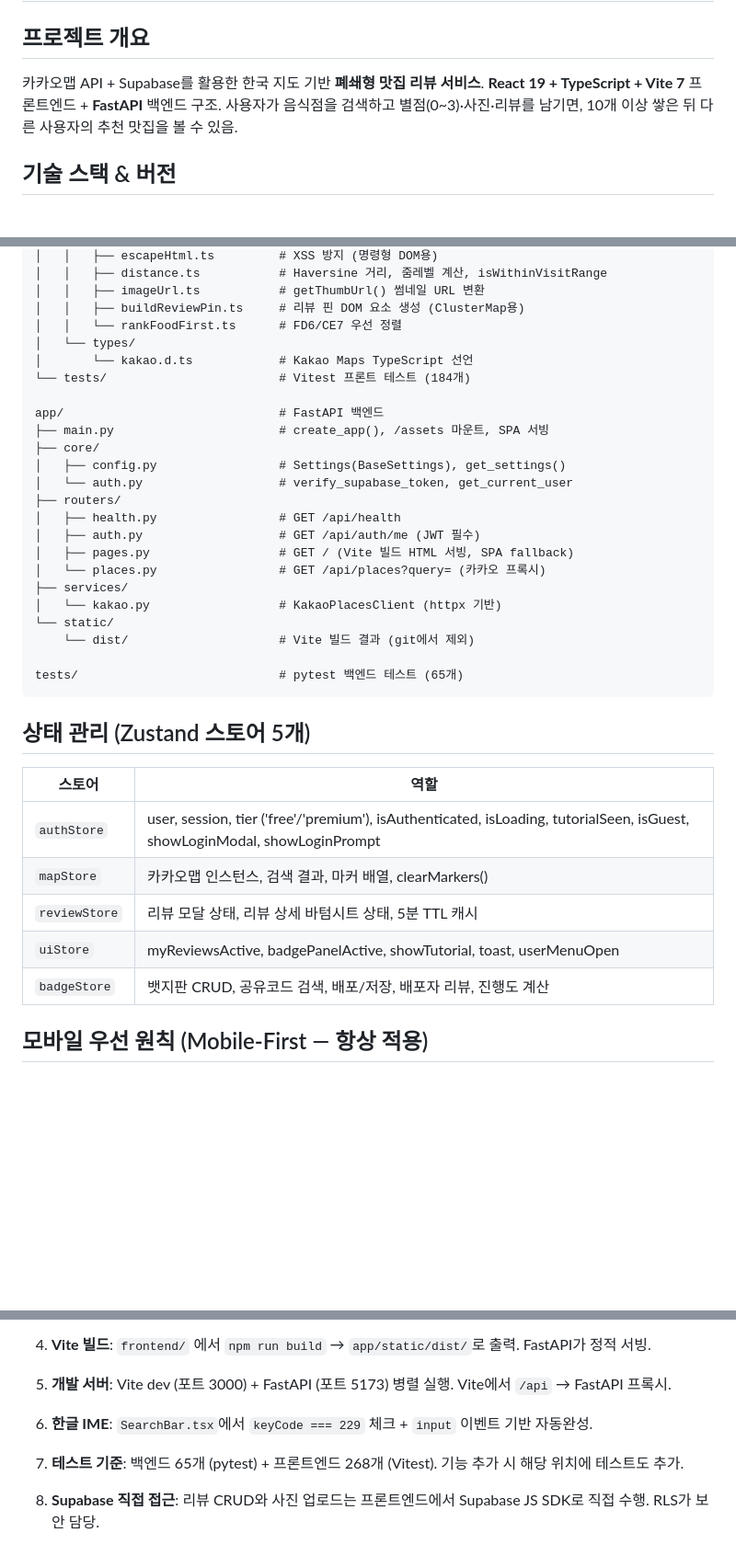
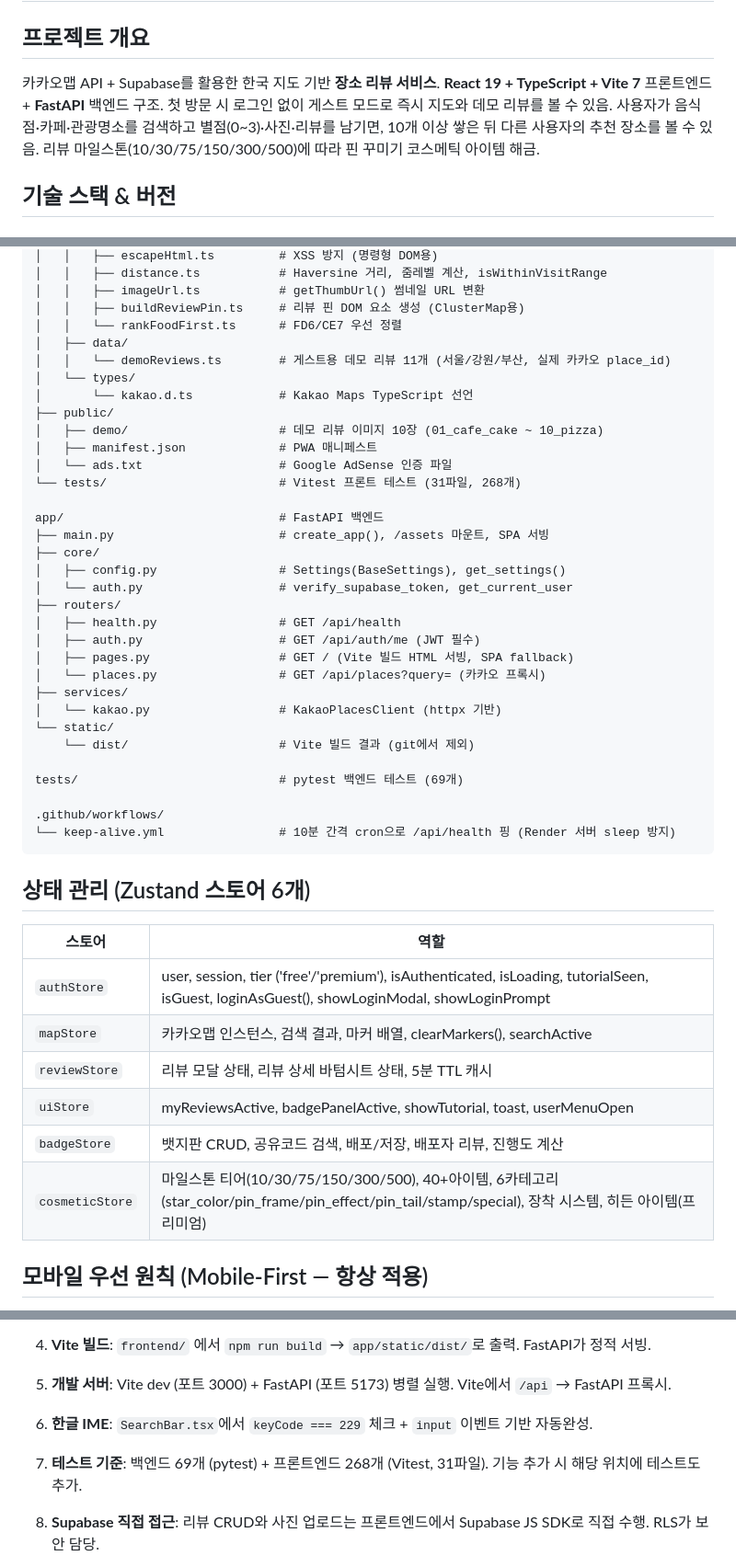
Before and after one commit to Anturex/K-daejeop, a Markdown page: AGENTS.md, 3 parts joined by grey strips. Shown at 92% size. Rendered like a GitHub page; blank space fills up the shorter version.

````diff
--- a/AGENTS.md
+++ b/AGENTS.md
@@ -1,9 +1,11 @@
 # K-daejeop — AI Context Guide
 
 ## 프로젝트 개요
-카카오맵 API + Supabase를 활용한 한국 지도 기반 **폐쇄형 맛집 리뷰 서비스**.
+카카오맵 API + Supabase를 활용한 한국 지도 기반 **장소 리뷰 서비스**.
 **React 19 + TypeScript + Vite 7** 프론트엔드 + **FastAPI** 백엔드 구조.
-사용자가 음식점을 검색하고 별점(0~3)·사진·리뷰를 남기면, 10개 이상 쌓은 뒤 다른 사용자의 추천 맛집을 볼 수 있음.
+첫 방문 시 로그인 없이 게스트 모드로 즉시 지도와 데모 리뷰를 볼 수 있음.
+사용자가 음식점·카페·관광명소를 검색하고 별점(0~3)·사진·리뷰를 남기면, 10개 이상 쌓은 뒤 다른 사용자의 추천 장소를 볼 수 있음.
+리뷰 마일스톤(10/30/75/150/300/500)에 따라 핀 꾸미기 코스메틱 아이템 해금.
 
 ## 기술 스택 & 버전
 
@@ -107,9 +115,15 @@ frontend/                         # React SPA
 │   │   ├── imageUrl.ts           # getThumbUrl() 썸네일 URL 변환
 │   │   ├── buildReviewPin.ts     # 리뷰 핀 DOM 요소 생성 (ClusterMap용)
 │   │   └── rankFoodFirst.ts      # FD6/CE7 우선 정렬
+│   ├── data/
+│   │   └── demoReviews.ts        # 게스트용 데모 리뷰 11개 (서울/강원/부산, 실제 카카오 place_id)
 │   └── types/
 │       └── kakao.d.ts            # Kakao Maps TypeScript 선언
-└── tests/                        # Vitest 프론트 테스트 (184개)
+├── public/
+│   ├── demo/                     # 데모 리뷰 이미지 10장 (01_cafe_cake ~ 10_pizza)
+│   ├── manifest.json             # PWA 매니페스트
+│   └── ads.txt                   # Google AdSense 인증 파일
+└── tests/                        # Vitest 프론트 테스트 (31파일, 268개)
 
 app/                              # FastAPI 백엔드
 ├── main.py                       # create_app(), /assets 마운트, SPA 서빙
@@ -126,18 +140,22 @@ app/                              # FastAPI 백엔드
 └── static/
     └── dist/                     # Vite 빌드 결과 (git에서 제외)
 
-tests/                            # pytest 백엔드 테스트 (65개)
+tests/                            # pytest 백엔드 테스트 (69개)
+
+.github/workflows/
+└── keep-alive.yml                # 10분 간격 cron으로 /api/health 핑 (Render 서버 sleep 방지)
 ```
 
-## 상태 관리 (Zustand 스토어 5개)
+## 상태 관리 (Zustand 스토어 6개)
 
 | 스토어 | 역할 |
 |--------|------|
-| `authStore` | user, session, tier ('free'/'premium'), isAuthenticated, isLoading, tutorialSeen, isGuest, showLoginModal, showLoginPrompt |
-| `mapStore` | 카카오맵 인스턴스, 검색 결과, 마커 배열, clearMarkers() |
+| `authStore` | user, session, tier ('free'/'premium'), isAuthenticated, isLoading, tutorialSeen, isGuest, loginAsGuest(), showLoginModal, showLoginPrompt |
+| `mapStore` | 카카오맵 인스턴스, 검색 결과, 마커 배열, clearMarkers(), searchActive |
 | `reviewStore` | 리뷰 모달 상태, 리뷰 상세 바텀시트 상태, 5분 TTL 캐시 |
 | `uiStore` | myReviewsActive, badgePanelActive, showTutorial, toast, userMenuOpen |
 | `badgeStore` | 뱃지판 CRUD, 공유코드 검색, 배포/저장, 배포자 리뷰, 진행도 계산 |
+| `cosmeticStore` | 마일스톤 티어(10/30/75/150/300/500), 40+아이템, 6카테고리(star_color/pin_frame/pin_effect/pin_tail/stamp/special), 장착 시스템, 히든 아이템(프리미엄) |
 
 ## 모바일 우선 원칙 (Mobile-First — 항상 적용)
 
@@ -197,7 +215,7 @@ tests/                            # pytest 백엔드 테스트 (65개)
 4. **Vite 빌드**: `frontend/` 에서 `npm run build` → `app/static/dist/`로 출력. FastAPI가 정적 서빙.
 5. **개발 서버**: Vite dev (포트 3000) + FastAPI (포트 5173) 병렬 실행. Vite에서 `/api` → FastAPI 프록시.
 6. **한글 IME**: `SearchBar.tsx`에서 `keyCode === 229` 체크 + `input` 이벤트 기반 자동완성.
-7. **테스트 기준**: 백엔드 65개 (pytest) + 프론트엔드 268개 (Vitest). 기능 추가 시 해당 위치에 테스트도 추가.
+7. **테스트 기준**: 백엔드 69개 (pytest) + 프론트엔드 268개 (Vitest, 31파일). 기능 추가 시 해당 위치에 테스트도 추가.
 8. **Supabase 직접 접근**: 리뷰 CRUD와 사진 업로드는 프론트엔드에서 Supabase JS SDK로 직접 수행. RLS가 보안 담당.
 9. **myreviews 클러스터링**: `useCluster.ts` 훅의 `computeClusters()` — 지리 격자 기반(`GRID_DEG` 배열). `ClusterMap.tsx`가 명령형으로 CustomOverlay 관리.
 10. **플라잉 애니메이션**: `ClusterMap.tsx`에서 ref 기반 명령형 처리. `requestAnimationFrame` 두 번 감싸기.
````
Also changed, not shown: other parts of AGENTS.md (+22 -5 lines).
